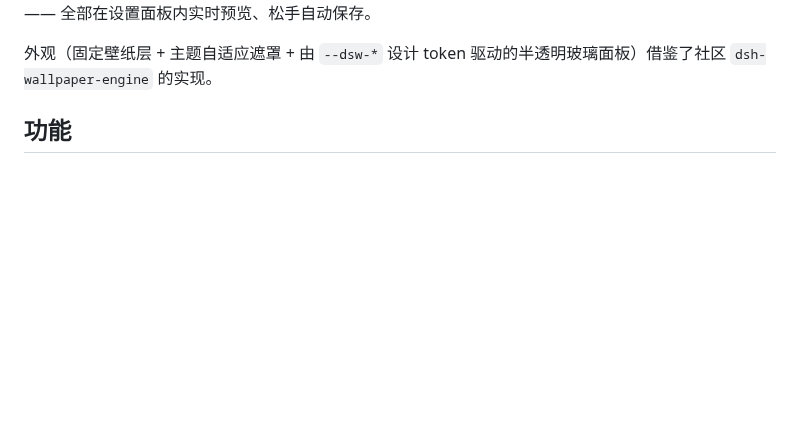
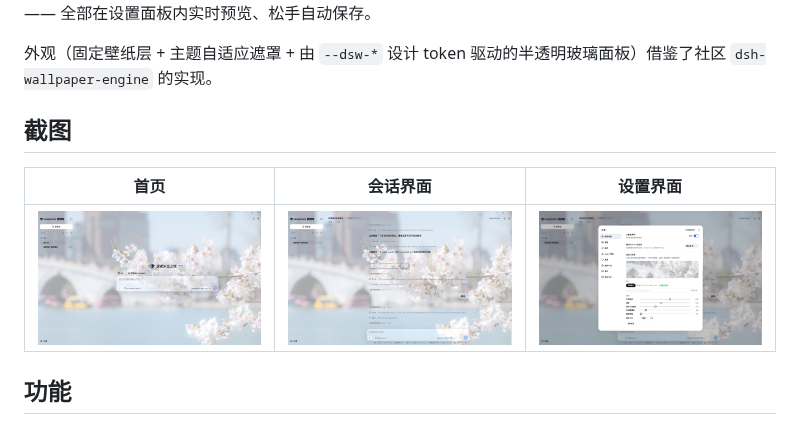
Before and after one commit to HaoyueQin/deepseek-harness-background, a Markdown page: README.zh.md, the part around the change. GitHub-like rendering; pictures changed too: docs/images/conversation.jpg (added), docs/images/home.jpg (added), docs/images/settings.jpg (added); blank space fills up the shorter version.

```diff
--- a/README.zh.md
+++ b/README.zh.md
@@ -14,6 +14,12 @@
 一个 **DeepSeek Harness Web GUI**（`dsh web`）的**自定义背景图片插件**：上传一张本地图片，或粘贴一个图片链接，把它绘制在整个应用界面背后，并可调节**不透明度**、**可读性遮罩**、**面板透明**与**毛玻璃模糊** —— 全部在设置面板内实时预览、松手自动保存。
 
 外观（固定壁纸层 + 主题自适应遮罩 + 由 `--dsw-*` 设计 token 驱动的半透明玻璃面板）借鉴了社区 `dsh-wallpaper-engine` 的实现。
+
+## 截图
+
+| 首页 | 会话界面 | 设置界面 |
+| --- | --- | --- |
+| <img src="docs/images/home.jpg" alt="首页上的自定义背景" width="320"> | <img src="docs/images/conversation.jpg" alt="会话背后的自定义背景" width="320"> | <img src="docs/images/settings.jpg" alt="带实时预览的背景设置行" width="320"> |
 
 ## 功能
 
```
Also changed, not shown: README.md (+6 -0 lines).
